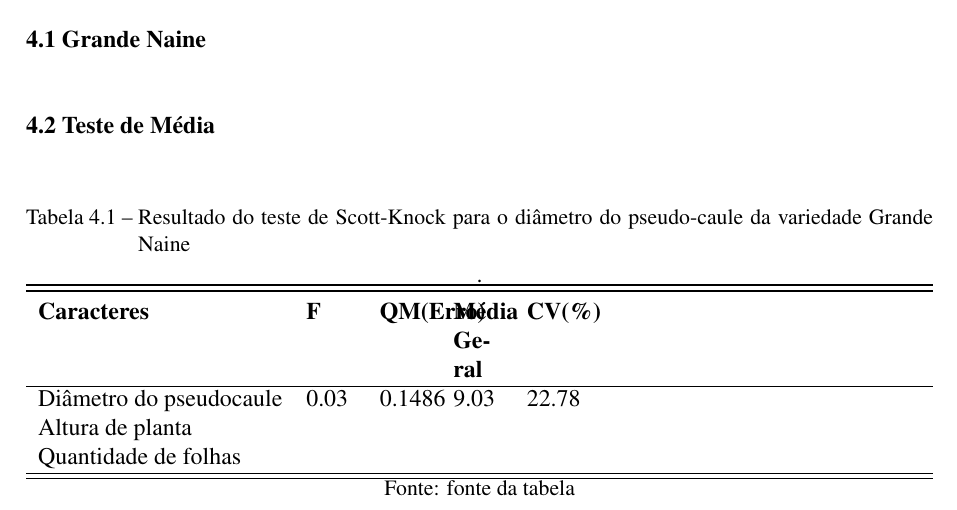
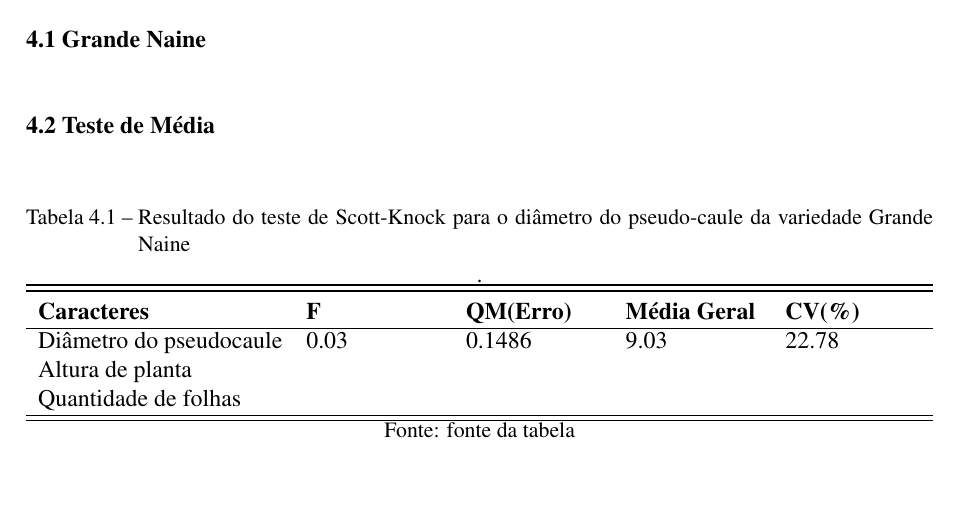
Before and after one commit to kureshio/Monografia, a LaTeX document (monografia.tex, which reads resultado.tex): part of page 21 of 22, cut so that both start at the same text, the shorter picture padded with empty space. Compiled offline with pdfLaTeX.

Commit message:
txs auto checkin

```diff
--- a/resultado.tex
+++ b/resultado.tex
@@ -7,7 +7,7 @@
 \begin{table}[!htb]
  	\begin{center}
  		\caption{Resultado do teste de Scott-Knock para o diâmetro do pseudo-caule da variedade Grande Naine}.
-	 	\begin{tabularx}{\textwidth}{>{\hsize=1.8 \hsize}l*{4}{>{\hsize=1.1\hsize}X}}
+	 	\begin{tabularx}{\textwidth}{>{\hsize=1.8 \hsize}l*{4}{>{\hsize=1\hsize}X}}
  		\toprule
  		\toprule
  		\textbf{Caracteres} & \textbf{F}  & \textbf{QM(Erro)} & \textbf{Média Geral} &\textbf {CV(\%)} \\
```
